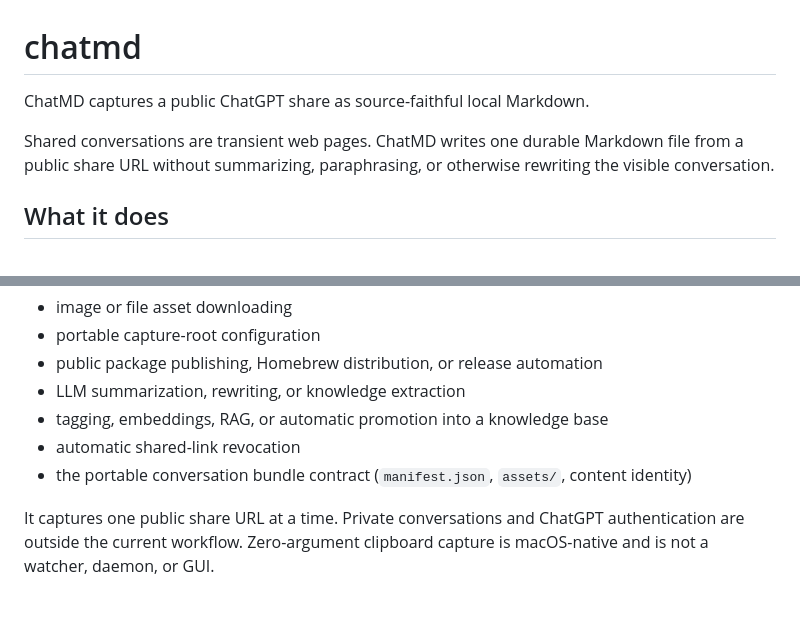
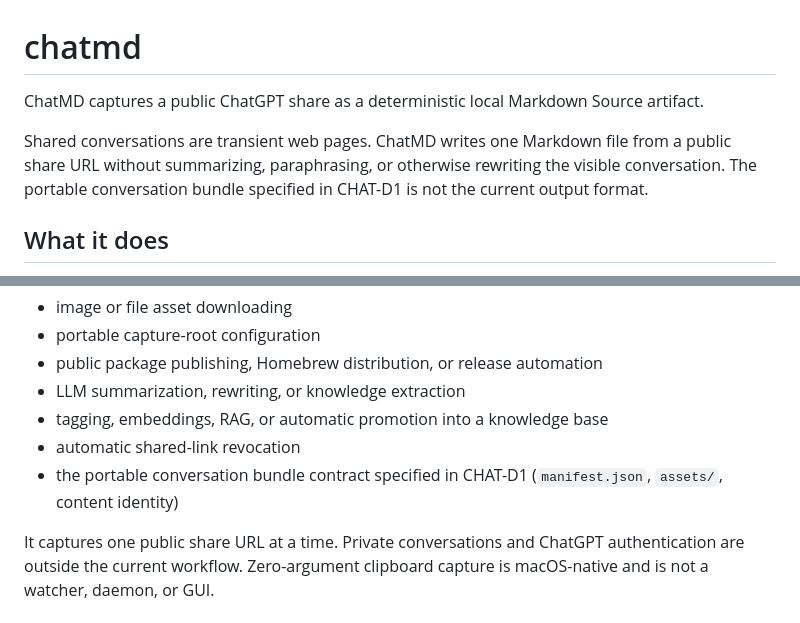
Before and after one commit to loneborz/chatmd, a Markdown page: README.md, 2 parts joined by grey strips. GitHub-like rendering.

Commit message:
Clarify current ChatMD capture output

```diff
--- a/README.md
+++ b/README.md
@@ -1,10 +1,12 @@
 # chatmd
 
-ChatMD captures a public ChatGPT share as source-faithful local Markdown.
+ChatMD captures a public ChatGPT share as a deterministic local Markdown Source
+artifact.
 
-Shared conversations are transient web pages. ChatMD writes one durable Markdown
-file from a public share URL without summarizing, paraphrasing, or otherwise
-rewriting the visible conversation.
+Shared conversations are transient web pages. ChatMD writes one Markdown file
+from a public share URL without summarizing, paraphrasing, or otherwise
+rewriting the visible conversation. The portable conversation bundle specified
+in CHAT-D1 is not the current output format.
 
 ## What it does
 
@@ -209,8 +211,8 @@ ChatMD does not yet provide:
 - LLM summarization, rewriting, or knowledge extraction
 - tagging, embeddings, RAG, or automatic promotion into a knowledge base
 - automatic shared-link revocation
-- the portable conversation bundle contract (`manifest.json`, `assets/`,
-  content identity)
+- the portable conversation bundle contract specified in CHAT-D1
+  (`manifest.json`, `assets/`, content identity)
 
 It captures one public share URL at a time. Private conversations and ChatGPT
 authentication are outside the current workflow. Zero-argument clipboard
```
